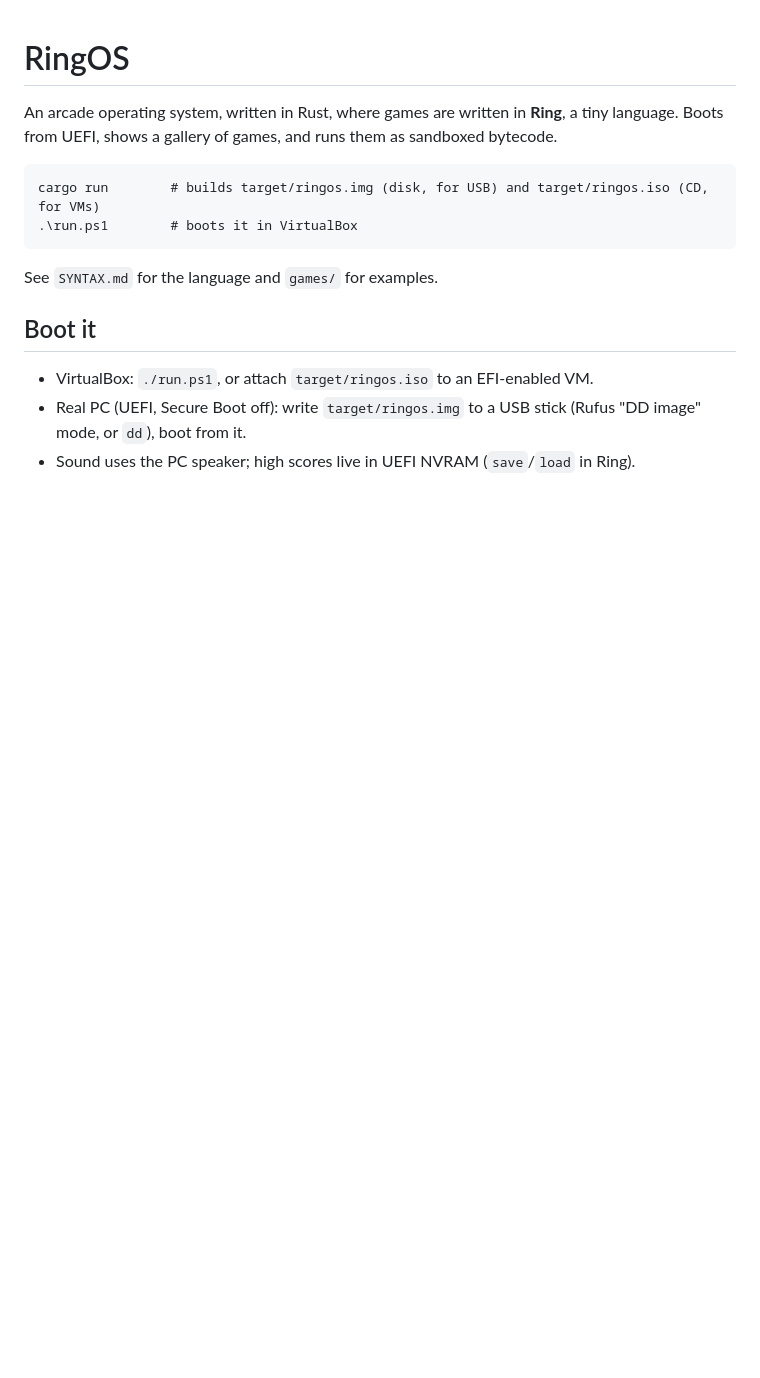
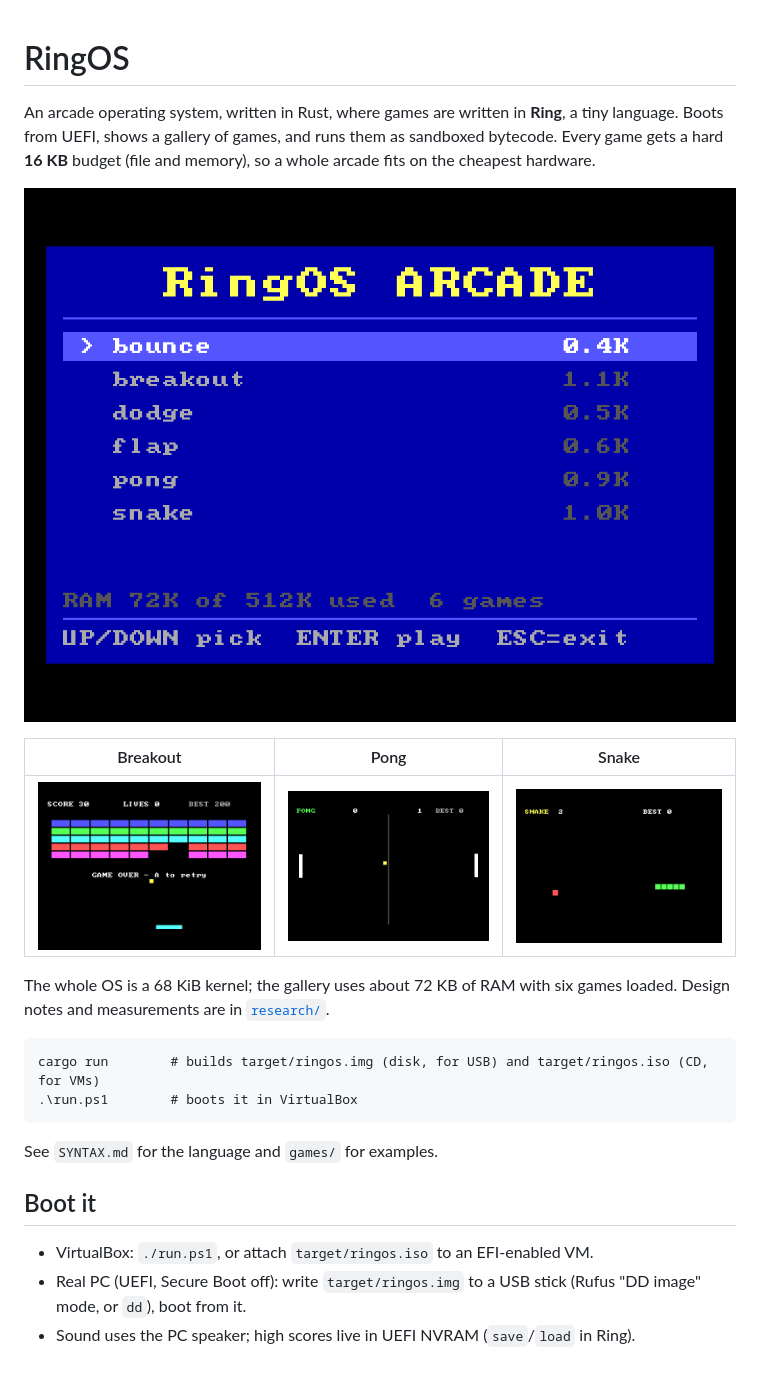
Before and after one commit to agkomyint/ringos, a Markdown page: README.md, the part around the change. Drawn GitHub-style; pictures changed too: docs/breakout.png (added), docs/gallery.png (added), docs/pong.png (added); blank space fills up the shorter version.

Commit message:
README: screenshots and 16 KB summary
Co-Authored-By: Claude Sonnet 5.5 <noreply@anthropic.com>

```diff
--- a/README.md
+++ b/README.md
@@ -2,6 +2,16 @@
 
 An arcade operating system, written in Rust, where games are written in **Ring**, a tiny language.
 Boots from UEFI, shows a gallery of games, and runs them as sandboxed bytecode.
+Every game gets a hard **16 KB** budget (file and memory), so a whole arcade fits on the cheapest hardware.
+
+![Gallery](docs/gallery.png)
+
+| Breakout | Pong | Snake |
+|---|---|---|
+| ![Breakout](docs/breakout.png) | ![Pong](docs/pong.png) | ![Snake](docs/snake.png) |
+
+The whole OS is a 68 KiB kernel; the gallery uses about 72 KB of RAM with six games loaded.
+Design notes and measurements are in [`research/`](research/).
 
     cargo run        # builds target/ringos.img (disk, for USB) and target/ringos.iso (CD, for VMs)
     .\run.ps1        # boots it in VirtualBox
```
